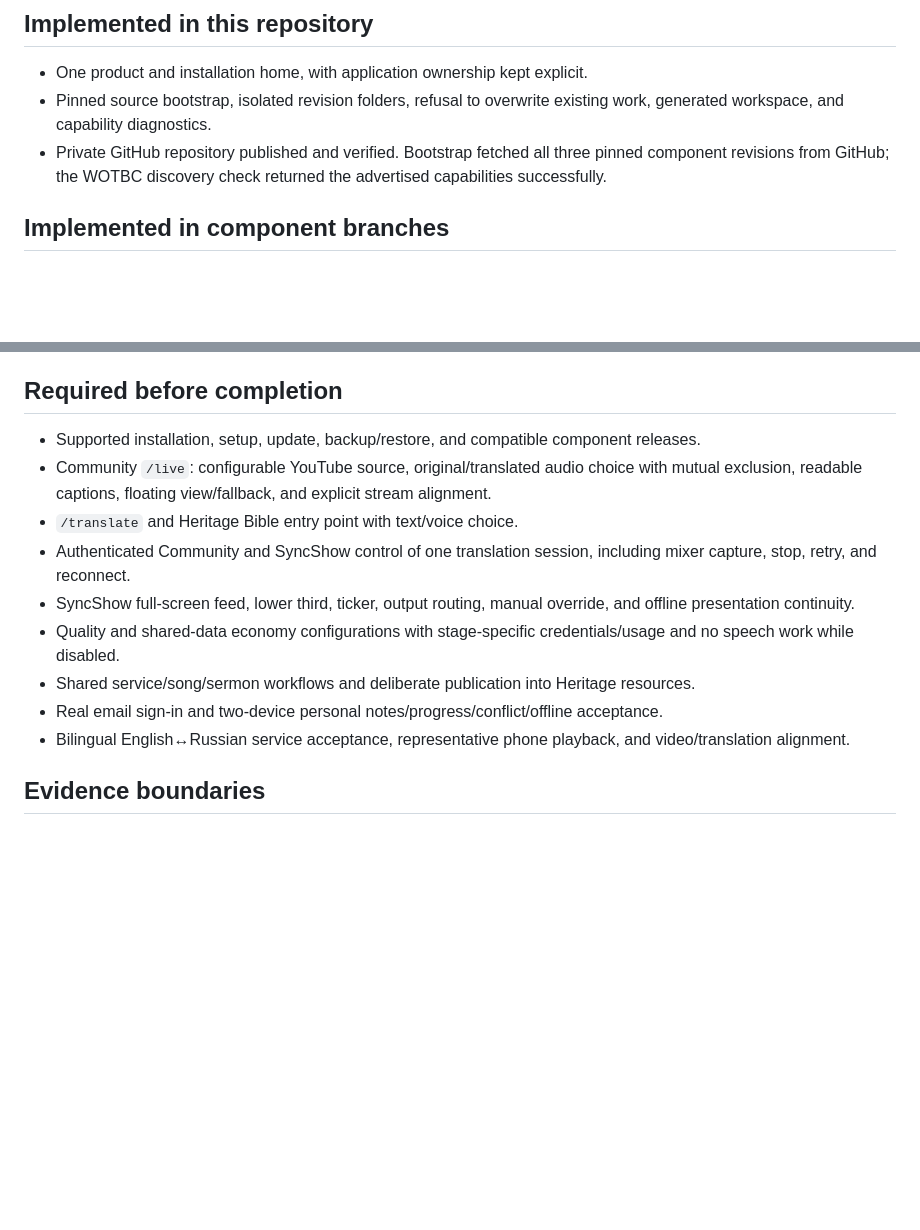
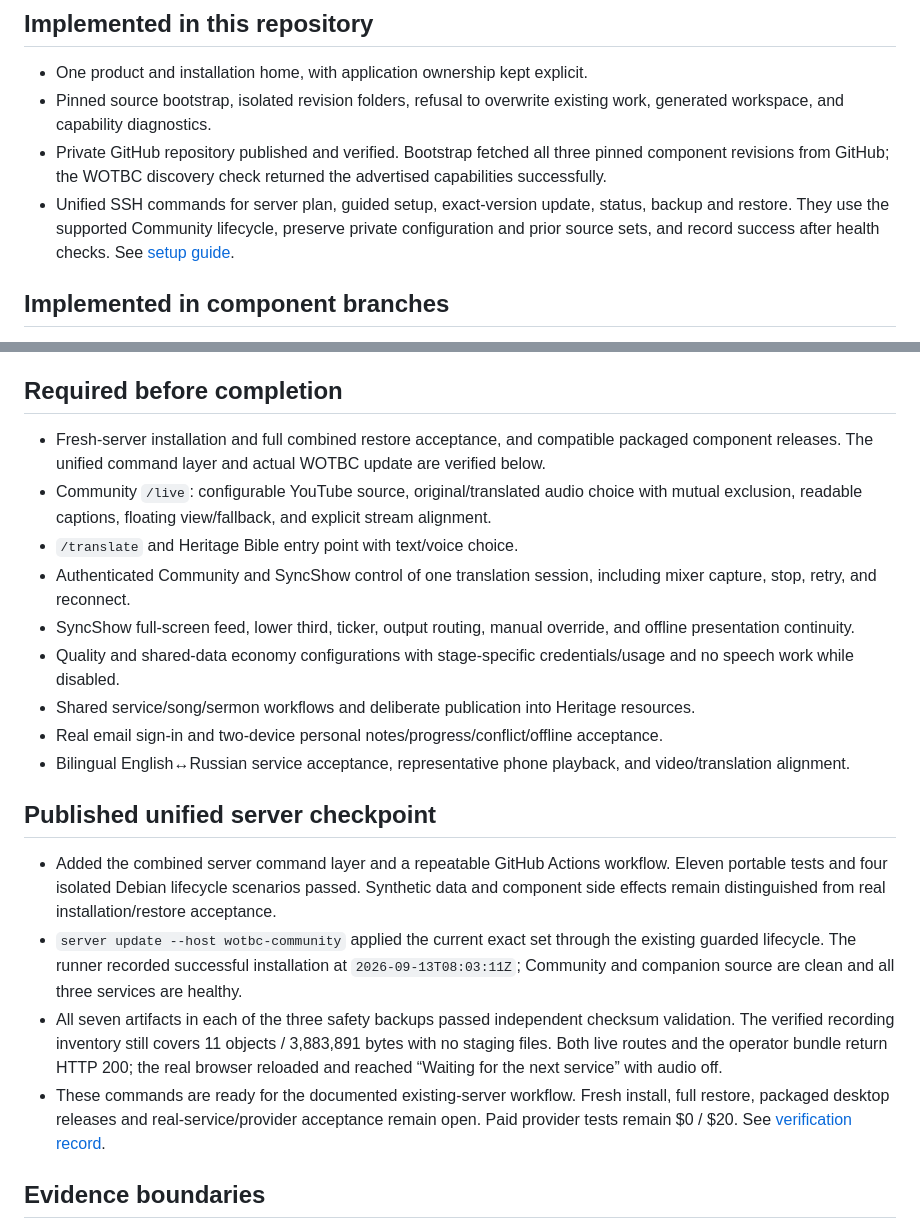
Before and after one commit to edydex/heritage-community, a Markdown page: STATUS.md, 2 parts joined by grey strips. Rendered like a GitHub page; blank space fills up the shorter version.

Commit message:
Record verified unified lifecycle update and backup evidence

```diff
--- a/STATUS.md
+++ b/STATUS.md
@@ -7,6 +7,7 @@ Objective: make Heritage, SyncShow, and Multilinguum convenient to install, conf
 - One product and installation home, with application ownership kept explicit.
 - Pinned source bootstrap, isolated revision folders, refusal to overwrite existing work, generated workspace, and capability diagnostics.
 - Private GitHub repository published and verified. Bootstrap fetched all three pinned component revisions from GitHub; the WOTBC discovery check returned the advertised capabilities successfully.
+- Unified SSH commands for server plan, guided setup, exact-version update, status, backup and restore. They use the supported Community lifecycle, preserve private configuration and prior source sets, and record success after health checks. See [setup guide](docs/server-setup.md).
 
 ## Implemented in component branches
 
@@ -60,7 +61,7 @@ Objective: make Heritage, SyncShow, and Multilinguum convenient to install, conf
 
 ## Required before completion
 
-- Supported installation, setup, update, backup/restore, and compatible component releases.
+- Fresh-server installation and full combined restore acceptance, and compatible packaged component releases. The unified command layer and actual WOTBC update are verified below.
 - Community `/live`: configurable YouTube source, original/translated audio choice with mutual exclusion, readable captions, floating view/fallback, and explicit stream alignment.
 - `/translate` and Heritage Bible entry point with text/voice choice.
 - Authenticated Community and SyncShow control of one translation session, including mixer capture, stop, retry, and reconnect.
@@ -70,6 +71,13 @@ Objective: make Heritage, SyncShow, and Multilinguum convenient to install, conf
 - Real email sign-in and two-device personal notes/progress/conflict/offline acceptance.
 - Bilingual English↔Russian service acceptance, representative phone playback, and video/translation alignment.
 
+## Published unified server checkpoint
+
+- Added the combined server command layer and a repeatable GitHub Actions workflow. Eleven portable tests and four isolated Debian lifecycle scenarios passed. Synthetic data and component side effects remain distinguished from real installation/restore acceptance.
+- `server update --host wotbc-community` applied the current exact set through the existing guarded lifecycle. The runner recorded successful installation at `2026-09-13T08:03:11Z`; Community and companion source are clean and all three services are healthy.
+- All seven artifacts in each of the three safety backups passed independent checksum validation. The verified recording inventory still covers 11 objects / 3,883,891 bytes with no staging files. Both live routes and the operator bundle return HTTP 200; the real browser reloaded and reached “Waiting for the next service” with audio off.
+- These commands are ready for the documented existing-server workflow. Fresh install, full restore, packaged desktop releases and real-service/provider acceptance remain open. Paid provider tests remain $0 / $20. See [verification record](docs/verification/2026-09-13-unified-server.md).
+
 ## Evidence boundaries
 
 The original public audit verified an inactive listener embedded at WOTBC `/live`; `/translate` was absent. A server identity check confirmed Debian 13 on `heritage-community`, with a clean Git checkout and healthy Community/PostgreSQL containers. The public checks do not prove live audio, SMTP delivery, or two-device synchronization.
```
Also changed, not shown: docs/server-setup.md (+2 -0 lines), docs/verification/2026-09-13-unified-server.md (added, +44 -0 lines).
